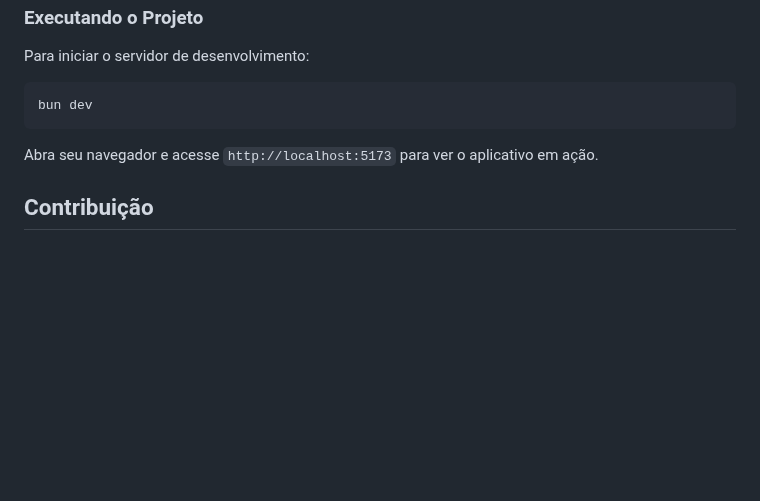
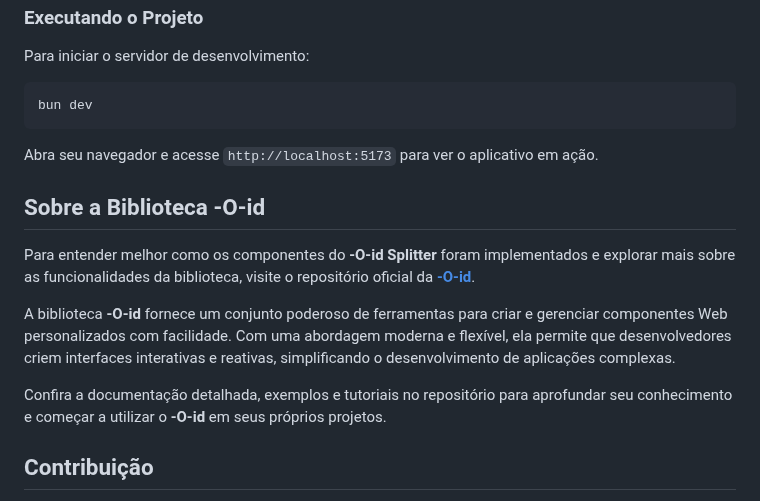
Before and after one commit to bake-js/-o-id-demo, a Markdown page: README.md, the part around the change. Rendered like a GitHub page; blank space fills up the shorter version.

Commit message:
docs: adiciona a referencia a lib -O-id

```diff
--- a/README.md
+++ b/README.md
@@ -72,6 +72,14 @@ bun dev
 
 Abra seu navegador e acesse `http://localhost:5173` para ver o aplicativo em ação.
 
+## Sobre a Biblioteca -O-id
+
+Para entender melhor como os componentes do **-O-id Splitter** foram implementados e explorar mais sobre as funcionalidades da biblioteca, visite o repositório oficial da [**-O-id**](https://github.com/bake-js/-o-id).
+
+A biblioteca **-O-id** fornece um conjunto poderoso de ferramentas para criar e gerenciar componentes Web personalizados com facilidade. Com uma abordagem moderna e flexível, ela permite que desenvolvedores criem interfaces interativas e reativas, simplificando o desenvolvimento de aplicações complexas.
+
+Confira a documentação detalhada, exemplos e tutoriais no repositório para aprofundar seu conhecimento e começar a utilizar o **-O-id** em seus próprios projetos.
+
 ## Contribuição
 
 Contribuições são bem-vindas! Sinta-se à vontade para abrir issues ou enviar pull requests para melhorias ou novos recursos.
```
